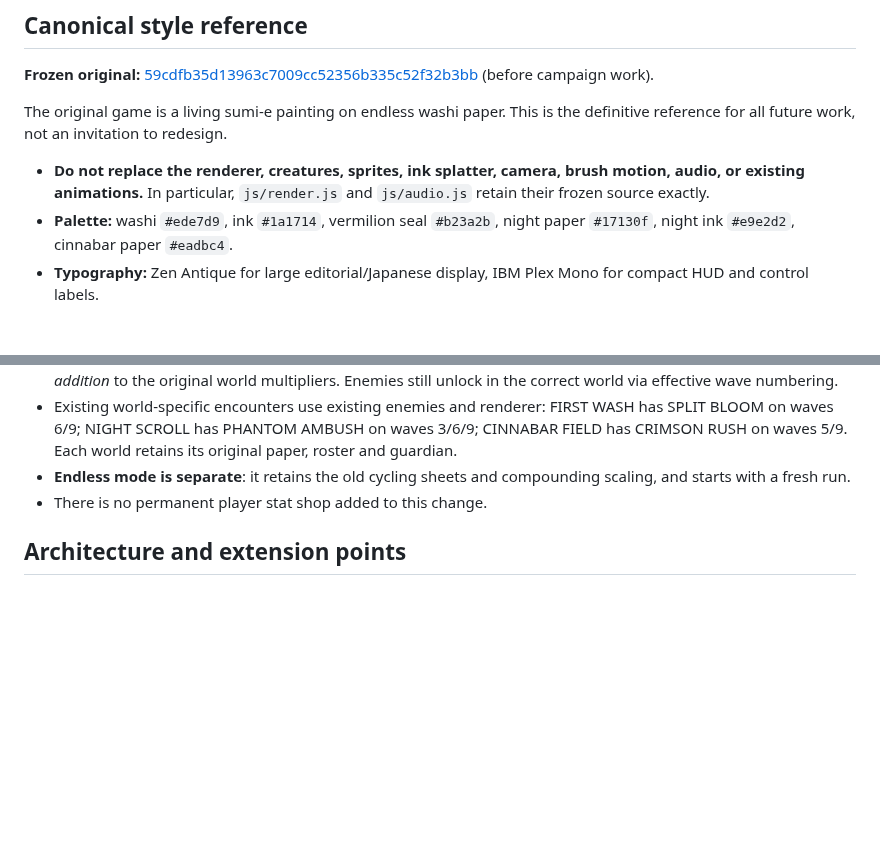
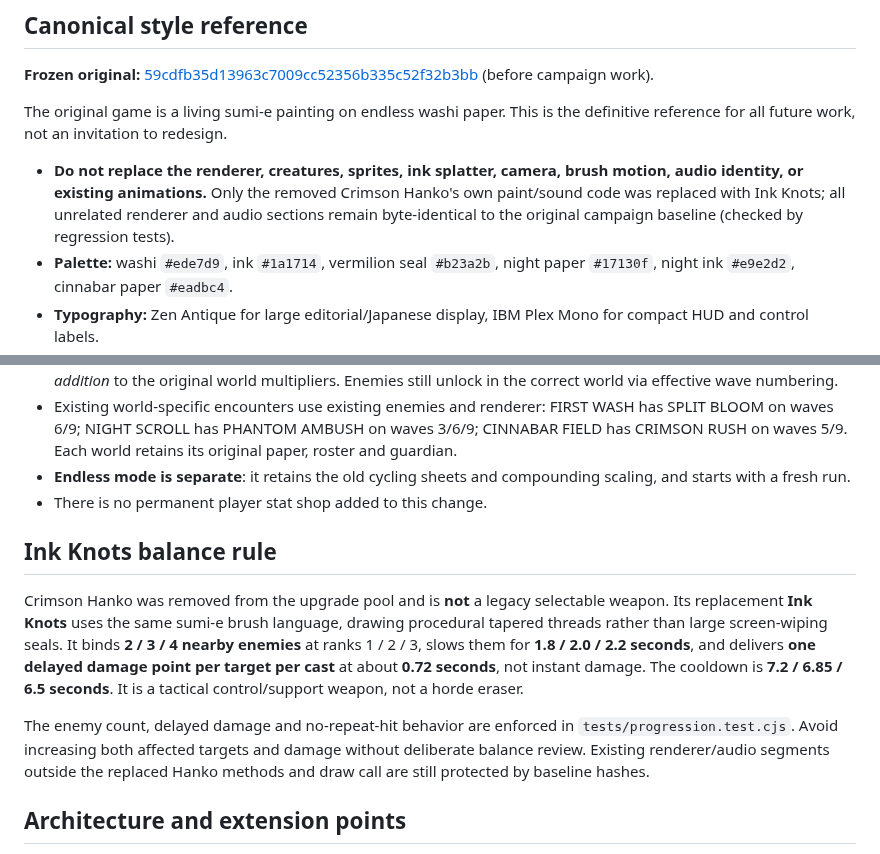
Before and after one commit to itsnotalwin/ONE_MORE, a Markdown page: DESIGN.md, 2 parts joined by grey strips. Rendered like a GitHub page; blank space fills up the shorter version.

Commit message:
Clarify protected art contract and document Ink Knots balance limits

```diff
--- a/DESIGN.md
+++ b/DESIGN.md
@@ -6,7 +6,7 @@
 
 The original game is a living sumi-e painting on endless washi paper. This is the definitive reference for all future work, not an invitation to redesign.
 
-- **Do not replace the renderer, creatures, sprites, ink splatter, camera, brush motion, audio, or existing animations.** In particular, `js/render.js` and `js/audio.js` retain their frozen source exactly.
+- **Do not replace the renderer, creatures, sprites, ink splatter, camera, brush motion, audio identity, or existing animations.** Only the removed Crimson Hanko's own paint/sound code was replaced with Ink Knots; all unrelated renderer and audio sections remain byte-identical to the original campaign baseline (checked by regression tests).
 - **Palette:** washi `#ede7d9`, ink `#1a1714`, vermilion seal `#b23a2b`, night paper `#17130f`, night ink `#e9e2d2`, cinnabar paper `#eadbc4`.
 - **Typography:** Zen Antique for large editorial/Japanese display, IBM Plex Mono for compact HUD and control labels.
 - **Ink language:** procedural brush strokes, imperfect edges, paper fibers, line boil, stain persistence within a run, large kanji, restrained vermilion.
@@ -39,6 +39,12 @@ The original game is a living sumi-e painting on endless washi paper. This is th
 - **Endless mode is separate**: it retains the old cycling sheets and compounding scaling, and starts with a fresh run.
 - There is no permanent player stat shop added to this change.
 
+## Ink Knots balance rule
+
+Crimson Hanko was removed from the upgrade pool and is **not** a legacy selectable weapon. Its replacement **Ink Knots** uses the same sumi-e brush language, drawing procedural tapered threads rather than large screen-wiping seals. It binds **2 / 3 / 4 nearby enemies** at ranks 1 / 2 / 3, slows them for **1.8 / 2.0 / 2.2 seconds**, and delivers **one delayed damage point per target per cast** at about **0.72 seconds**, not instant damage. The cooldown is **7.2 / 6.85 / 6.5 seconds**. It is a tactical control/support weapon, not a horde eraser.
+
+The enemy count, delayed damage and no-repeat-hit behavior are enforced in `tests/progression.test.cjs`. Avoid increasing both affected targets and damage without deliberate balance review. Existing renderer/audio segments outside the replaced Hanko methods and draw call are still protected by baseline hashes.
+
 ## Architecture and extension points
 
 `js/campaign.js` owns unlock validation and persistence, `js/config.js` owns area/enemy tuning, `js/game.js` owns run selection and wave flow, `js/ui.js` owns stage labels/selection/results, `js/main.js` wires controls, and `css/style.css` adds only scoped selection-screen rules. Keep these responsibilities separate. Before adding another world, supply a unique paper environment and combat mechanic using the *existing* ink renderer.
```
